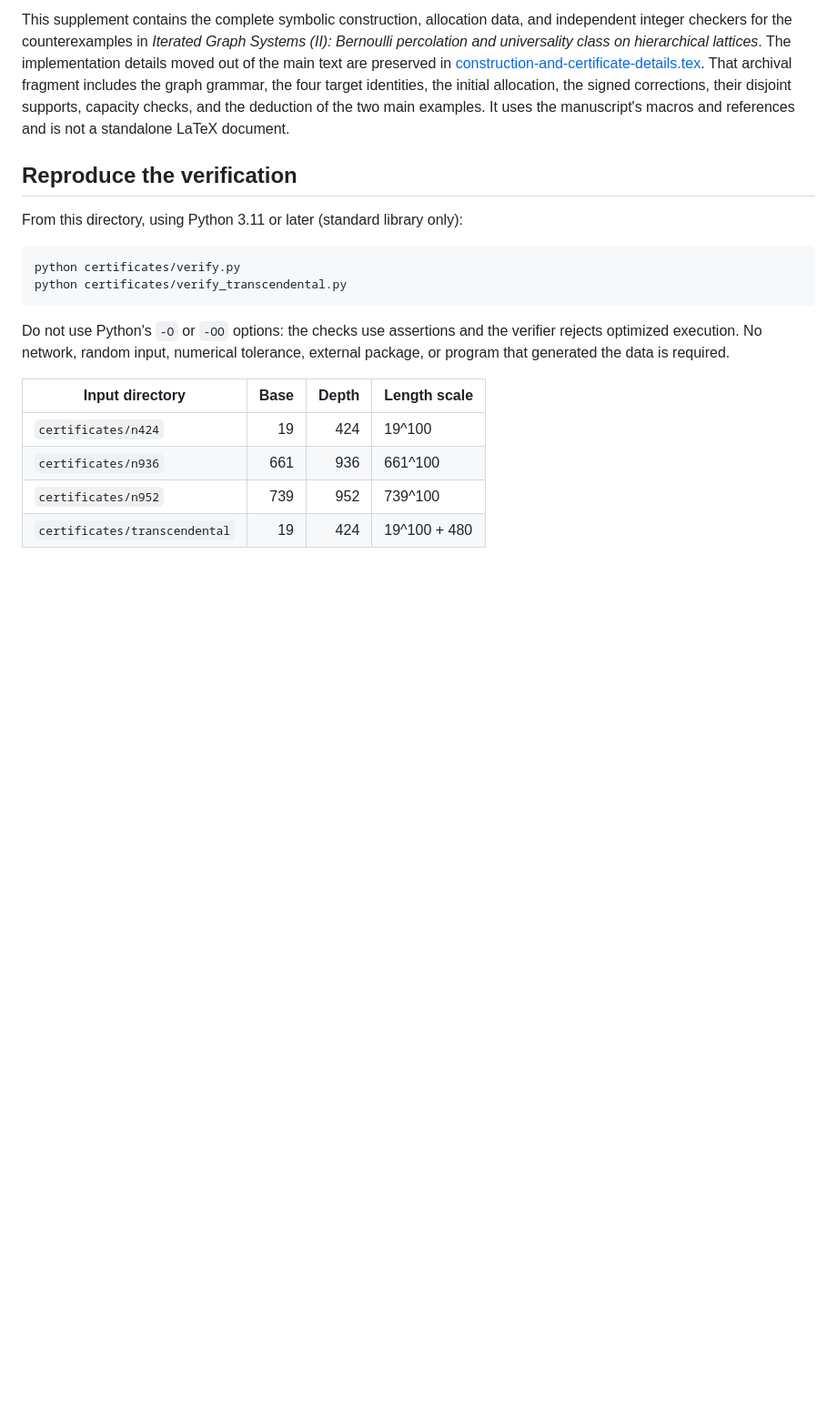
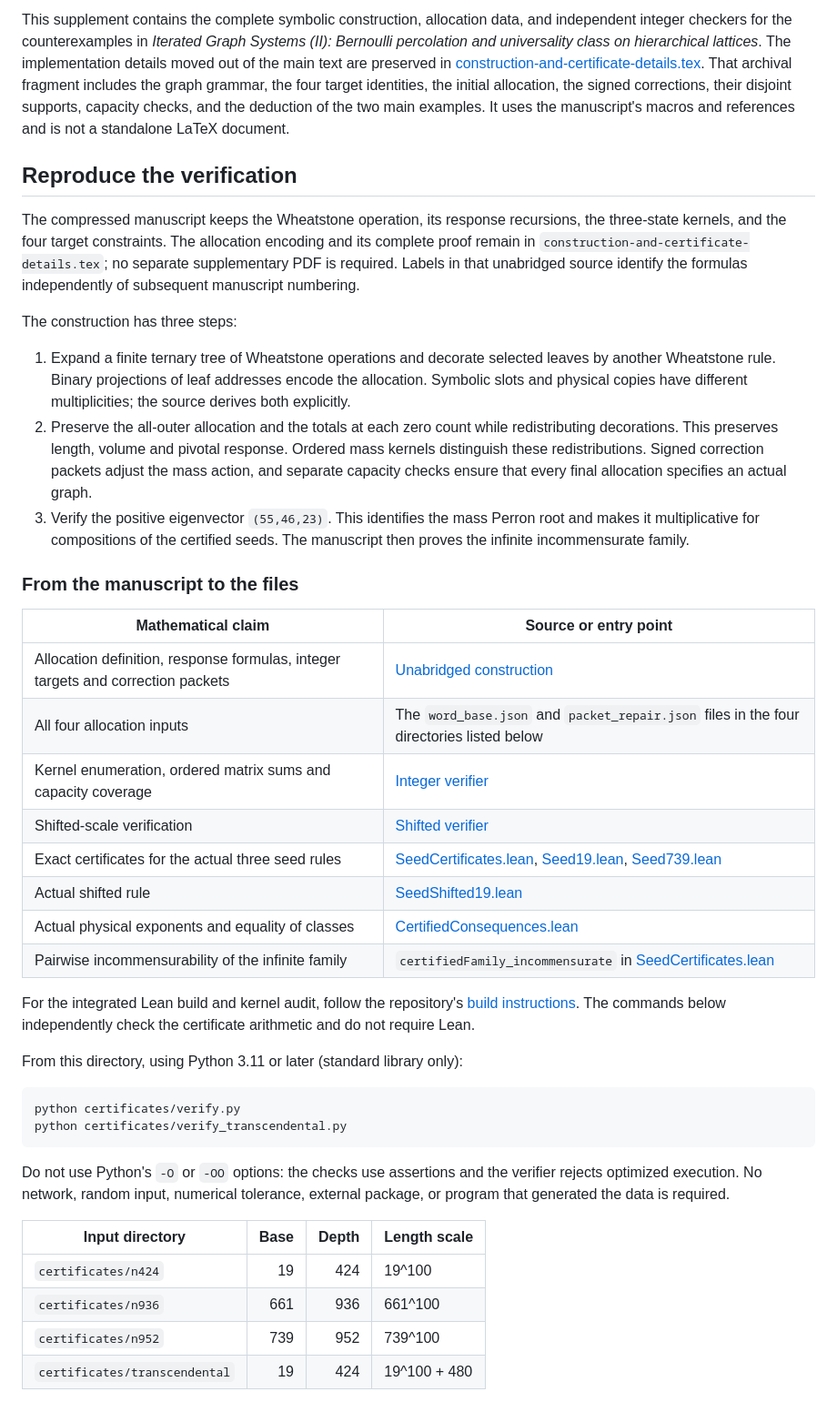
Before and after one commit to Nero-17/LEAN-Formalisation-IGS-Bernoulli-percolation-universality-class, a Markdown page: supplementary/section5/README.md, the part around the change. Shown at 91% size. GitHub-like rendering; blank space fills up the shorter version.

Commit message:
Document compressed Section 5 construction and verification map

```diff
--- a/supplementary/section5/README.md
+++ b/supplementary/section5/README.md
@@ -11,6 +11,45 @@ capacity checks, and the deduction of the two main examples. It uses the
 manuscript's macros and references and is not a standalone LaTeX document.
 
 ## Reproduce the verification
+
+The compressed manuscript keeps the Wheatstone operation, its response
+recursions, the three-state kernels, and the four target constraints. The
+allocation encoding and its complete proof remain in
+`construction-and-certificate-details.tex`; no separate supplementary PDF is
+required. Labels in that unabridged source identify the formulas independently
+of subsequent manuscript numbering.
+
+The construction has three steps:
+
+1. Expand a finite ternary tree of Wheatstone operations and decorate selected
+   leaves by another Wheatstone rule. Binary projections of leaf addresses
+   encode the allocation. Symbolic slots and physical copies have different
+   multiplicities; the source derives both explicitly.
+2. Preserve the all-outer allocation and the totals at each zero count while
+   redistributing decorations. This preserves length, volume and pivotal
+   response. Ordered mass kernels distinguish these redistributions. Signed
+   correction packets adjust the mass action, and separate capacity checks
+   ensure that every final allocation specifies an actual graph.
+3. Verify the positive eigenvector `(55,46,23)`. This identifies the mass
+   Perron root and makes it multiplicative for compositions of the certified
+   seeds. The manuscript then proves the infinite incommensurate family.
+
+### From the manuscript to the files
+
+| Mathematical claim | Source or entry point |
+|---|---|
+| Allocation definition, response formulas, integer targets and correction packets | [Unabridged construction](construction-and-certificate-details.tex) |
+| All four allocation inputs | The `word_base.json` and `packet_repair.json` files in the four directories listed below |
+| Kernel enumeration, ordered matrix sums and capacity coverage | [Integer verifier](certificates/verify.py) |
+| Shifted-scale verification | [Shifted verifier](certificates/verify_transcendental.py) |
+| Exact certificates for the actual three seed rules | [SeedCertificates.lean](../../Universality/Section5/SeedCertificates.lean), [Seed19.lean](../../Universality/Section5/Seed19.lean), [Seed739.lean](../../Universality/Section5/Seed739.lean) |
+| Actual shifted rule | [SeedShifted19.lean](../../Universality/Section5/SeedShifted19.lean) |
+| Actual physical exponents and equality of classes | [CertifiedConsequences.lean](../../Universality/Section5/CertifiedConsequences.lean) |
+| Pairwise incommensurability of the infinite family | `certifiedFamily_incommensurate` in [SeedCertificates.lean](../../Universality/Section5/SeedCertificates.lean) |
+
+For the integrated Lean build and kernel audit, follow the repository's
+[build instructions](../../docs/BUILD.md). The commands below independently check
+the certificate arithmetic and do not require Lean.
 
 From this directory, using Python 3.11 or later (standard library only):
 
```
